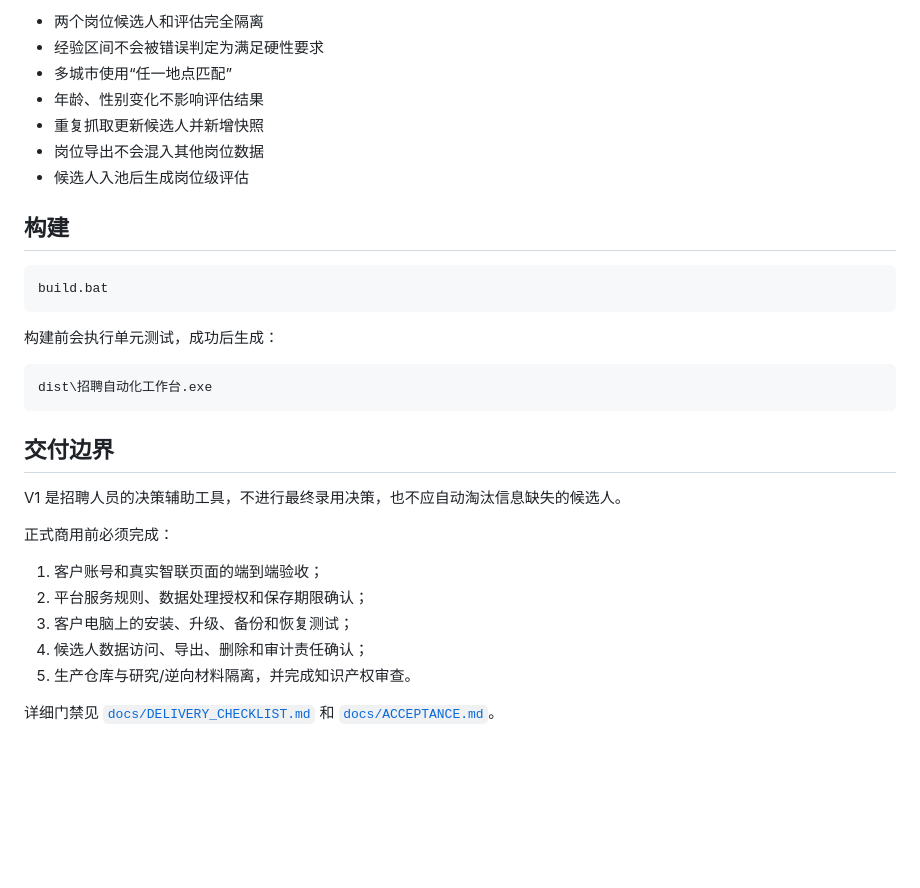
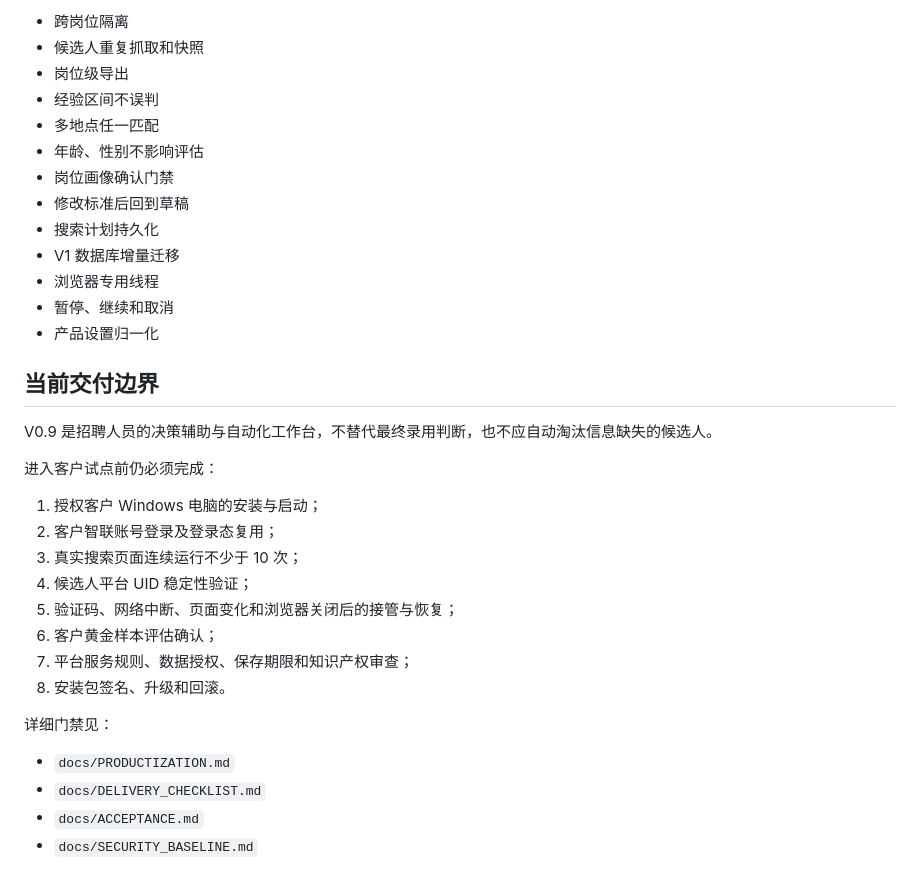
Before and after one commit to dpz-0724/jianli_agent, a Markdown page: README.md, the part around one of its changes. GitHub-like rendering; blank space fills up the shorter version.

````diff
--- a/README.md
+++ b/README.md
@@ -105,34 +165,36 @@ python -m unittest discover -s tests -v
 
-- 两个岗位候选人和评估完全隔离
-- 经验区间不会被错误判定为满足硬性要求
-- 多城市使用“任一地点匹配”
-- 年龄、性别变化不影响评估结果
-- 重复抓取更新候选人并新增快照
-- 岗位导出不会混入其他岗位数据
-- 候选人入池后生成岗位级评估
+- 跨岗位隔离
+- 候选人重复抓取和快照
+- 岗位级导出
+- 经验区间不误判
+- 多地点任一匹配
+- 年龄、性别不影响评估
+- 岗位画像确认门禁
+- 修改标准后回到草稿
+- 搜索计划持久化
+- V1 数据库增量迁移
+- 浏览器专用线程
+- 暂停、继续和取消
+- 产品设置归一化
 
-## 构建
+## 当前交付边界
 
-```bat
-build.bat
-```
+V0.9 是招聘人员的决策辅助与自动化工作台，不替代最终录用判断，也不应自动淘汰信息缺失的候选人。
 
-构建前会执行单元测试，成功后生成：
+进入客户试点前仍必须完成：
 
-```text
-dist\招聘自动化工作台.exe
-```
+1. 授权客户 Windows 电脑的安装与启动；
+2. 客户智联账号登录及登录态复用；
+3. 真实搜索页面连续运行不少于 10 次；
+4. 候选人平台 UID 稳定性验证；
+5. 验证码、网络中断、页面变化和浏览器关闭后的接管与恢复；
+6. 客户黄金样本评估确认；
+7. 平台服务规则、数据授权、保存期限和知识产权审查；
+8. 安装包签名、升级和回滚。
 
-## 交付边界
+详细门禁见：
 
-V1 是招聘人员的决策辅助工具，不进行最终录用决策，也不应自动淘汰信息缺失的候选人。
-
-正式商用前必须完成：
-
-1. 客户账号和真实智联页面的端到端验收；
-2. 平台服务规则、数据处理授权和保存期限确认；
-3. 客户电脑上的安装、升级、备份和恢复测试；
-4. 候选人数据访问、导出、删除和审计责任确认；
-5. 生产仓库与研究/逆向材料隔离，并完成知识产权审查。
-
-详细门禁见 [`docs/DELIVERY_CHECKLIST.md`](docs/DELIVERY_CHECKLIST.md) 和 [`docs/ACCEPTANCE.md`](docs/ACCEPTANCE.md)。
+- `docs/PRODUCTIZATION.md`
+- `docs/DELIVERY_CHECKLIST.md`
+- `docs/ACCEPTANCE.md`
+- `docs/SECURITY_BASELINE.md`
````
Also changed, not shown: other parts of README.md (+111 -51 lines).
